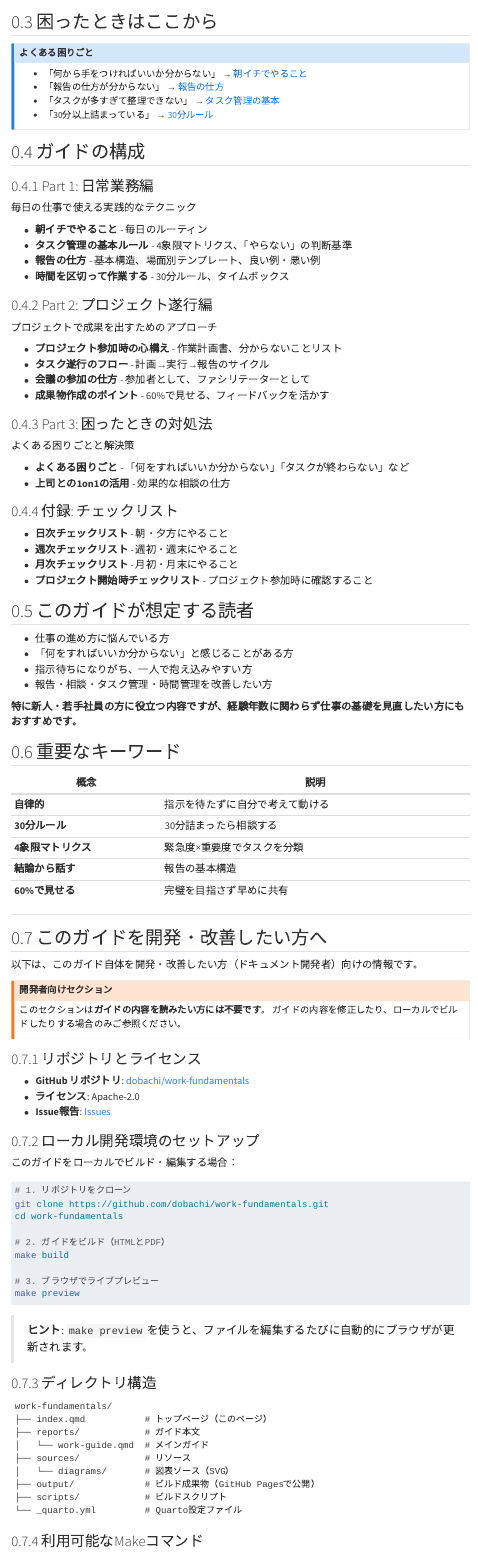
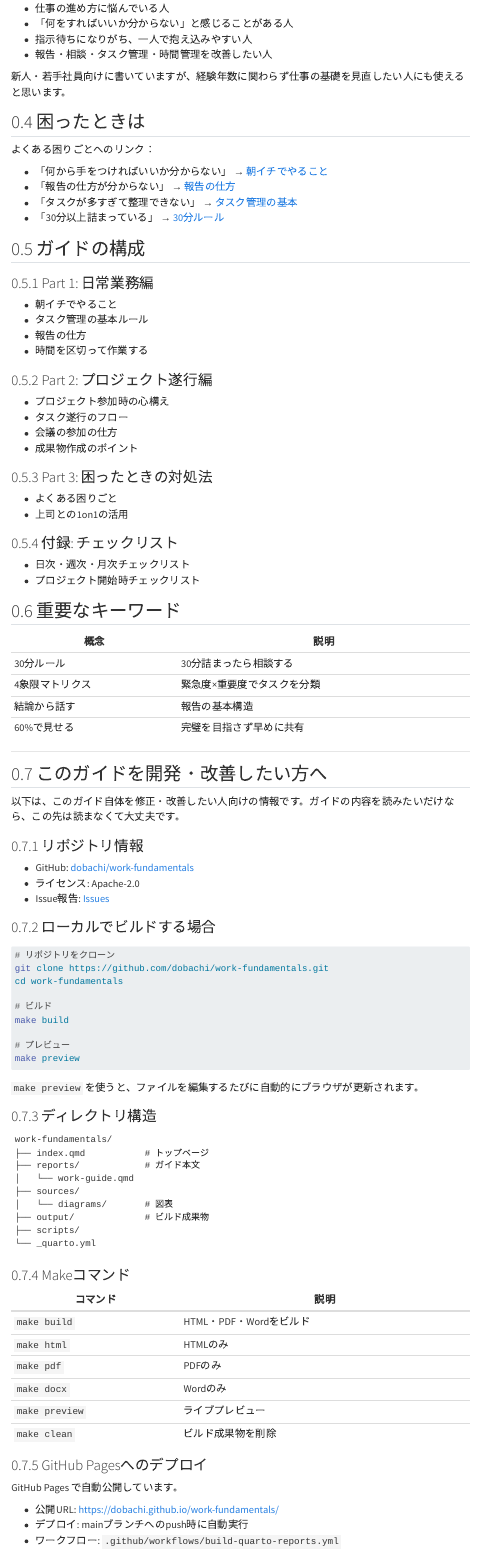
Before and after one commit to dobachi/work-fundamentals, a Quarto document (index.qmd): the page in a window 1100 px wide, from 720 px down before the commit and from 520 px down after it. Rendered offline with R 4.5, knitr and Pandoc in place of Quarto, with nearby package versions; menus at the side of the page are left out.

Commit message:
style: AIっぽさを削減し自然な文章に変更（絵文字・callout削除、口調改善）

````diff
--- a/index.qmd
+++ b/index.qmd
@@ -1,5 +1,5 @@
 ---
 title: "Work Fundamentals"
-subtitle: "仕事の基礎ガイド - 自律的に動けるようになるための実践ガイド"
+subtitle: "仕事の基礎ガイド"
 ---
 
@@ -27 +21,5 @@
 
+- 仕事の進め方に悩んでいる人
+- 「何をすればいいか分からない」と感じることがある人
+- 指示待ちになりがち、一人で抱え込みやすい人
+- 報告・相談・タスク管理・時間管理を改善したい人
@@ -29 +26,2 @@
 
+新人・若手社員向けに書いていますが、経験年数に関わらず仕事の基礎を見直したい人にも使えると思います。
@@ -35,117 +28,87 @@
 
-## 困ったときはここから
+## 困ったときは
 
-::: {.callout-note}
-## よくある困りごと
+よくある困りごとへのリンク：
 
 - 「何から手をつければいいか分からない」 → [朝イチでやること](reports/work-guide.html#morning-routine)
 - 「報告の仕方が分からない」 → [報告の仕方](reports/work-guide.html#reporting)
 - 「タスクが多すぎて整理できない」 → [タスク管理の基本](reports/work-guide.html#task-management)
 - 「30分以上詰まっている」 → [30分ルール](reports/work-guide.html#time-management)
-:::
 
 ## ガイドの構成
 
 ### Part 1: 日常業務編
 
-毎日の仕事で使える実践的なテクニック
-
-- **朝イチでやること** - 毎日のルーティン
-- **タスク管理の基本ルール** - 4象限マトリクス、「やらない」の判断基準
-- **報告の仕方** - 基本構造、場面別テンプレート、良い例・悪い例
-- **時間を区切って作業する** - 30分ルール、タイムボックス
+- 朝イチでやること
+- タスク管理の基本ルール
+- 報告の仕方
+- 時間を区切って作業する
 
 ### Part 2: プロジェクト遂行編
 
-プロジェクトで成果を出すためのアプローチ
-
-- **プロジェクト参加時の心構え** - 作業計画書、分からないことリスト
-- **タスク遂行のフロー** - 計画→実行→報告のサイクル
-- **会議の参加の仕方** - 参加者として、ファシリテーターとして
-- **成果物作成のポイント** - 60%で見せる、フィードバックを活かす
+- プロジェクト参加時の心構え
+- タスク遂行のフロー
+- 会議の参加の仕方
+- 成果物作成のポイント
 
 ### Part 3: 困ったときの対処法
 
-よくある困りごとと解決策
-
-- **よくある困りごと** - 「何をすればいいか分からない」「タスクが終わらない」など
-- **上司との1on1の活用** - 効果的な相談の仕方
+- よくある困りごと
+- 上司との1on1の活用
 
 ### 付録: チェックリスト
 
-- **日次チェックリスト** - 朝・夕方にやること
-- **週次チェックリスト** - 週初・週末にやること
-- **月次チェックリスト** - 月初・月末にやること
-- **プロジェクト開始時チェックリスト** - プロジェクト参加時に確認すること
-
-## このガイドが想定する読者
-
-- 仕事の進め方に悩んでいる方
-- 「何をすればいいか分からない」と感じることがある方
-- 指示待ちになりがち、一人で抱え込みやすい方
-- 報告・相談・タスク管理・時間管理を改善したい方
-
-**特に新人・若手社員の方に役立つ内容ですが、経験年数に関わらず仕事の基礎を見直したい方にもおすすめです。**
+- 日次・週次・月次チェックリスト
+- プロジェクト開始時チェックリスト
 
 ## 重要なキーワード
 
 | 概念 | 説明 |
 |------|------|
-| **自律的** | 指示を待たずに自分で考えて動ける |
-| **30分ルール** | 30分詰まったら相談する |
-| **4象限マトリクス** | 緊急度×重要度でタスクを分類 |
-| **結論から話す** | 報告の基本構造 |
-| **60%で見せる** | 完璧を目指さず早めに共有 |
+| 30分ルール | 30分詰まったら相談する |
+| 4象限マトリクス | 緊急度×重要度でタスクを分類 |
+| 結論から話す | 報告の基本構造 |
+| 60%で見せる | 完璧を目指さず早めに共有 |
 
 ---
 
 ## このガイドを開発・改善したい方へ
 
-以下は、このガイド自体を開発・改善したい方（ドキュメント開発者）向けの情報です。
+以下は、このガイド自体を修正・改善したい人向けの情報です。ガイドの内容を読みたいだけなら、この先は読まなくて大丈夫です。
 
-::: {.callout-warning}
-## 開発者向けセクション
+### リポジトリ情報
 
-このセクションは**ガイドの内容を読みたい方には不要です**。
-ガイドの内容を修正したり、ローカルでビルドしたりする場合のみご参照ください。
-:::
+- GitHub: [dobachi/work-fundamentals](https://github.com/dobachi/work-fundamentals)
+- ライセンス: Apache-2.0
+- Issue報告: [Issues](https://github.com/dobachi/work-fundamentals/issues)
 
-### リポジトリとライセンス
-
-- **GitHub リポジトリ**: [dobachi/work-fundamentals](https://github.com/dobachi/work-fundamentals)
-- **ライセンス**: Apache-2.0
-- **Issue報告**: [Issues](https://github.com/dobachi/work-fundamentals/issues)
-
-### ローカル開発環境のセットアップ
-
-このガイドをローカルでビルド・編集する場合：
+### ローカルでビルドする場合
 
 ```bash
-# 1. リポジトリをクローン
+# リポジトリをクローン
 git clone https://github.com/dobachi/work-fundamentals.git
 cd work-fundamentals
 
-# 2. ガイドをビルド（HTMLとPDF）
+# ビルド
 make build
 
-# 3. ブラウザでライブプレビュー
+# プレビュー
 make preview
 ```
 
-> **ヒント**: `make preview` を使うと、ファイルを編集するたびに自動的にブラウザが更新されます。
+`make preview` を使うと、ファイルを編集するたびに自動的にブラウザが更新されます。
 
 ### ディレクトリ構造
 
 ```
 work-fundamentals/
-├── index.qmd           # トップページ（このページ）
+├── index.qmd           # トップページ
 ├── reports/            # ガイド本文
-│   └── work-guide.qmd  # メインガイド
-├── sources/            # リソース
-│   └── diagrams/       # 図表ソース（SVG）
-├── output/             # ビルド成果物（GitHub Pagesで公開）
-├── scripts/            # ビルドスクリプト
-└── _quarto.yml         # Quarto設定ファイル
+│   └── work-guide.qmd
+├── sources/
+│   └── diagrams/       # 図表
+├── output/             # ビルド成果物
+├── scripts/
+└── _quarto.yml
 ```
 
-### 利用可能なMakeコマンド
@@ -152,3 +116,9 @@
 
 | コマンド | 説明 |
 |----------|------|
+| `make build` | HTML・PDF・Wordをビルド |
+| `make html` | HTMLのみ |
+| `make pdf` | PDFのみ |
+| `make docx` | Wordのみ |
+| `make preview` | ライブプレビュー |
+| `make clean` | ビルド成果物を削除 |
@@ -161,5 +125,8 @@
 
 ### GitHub Pagesへのデプロイ
 
-このガイドは GitHub Pages で自動公開されています。
+GitHub Pages で自動公開しています。
 
+- 公開URL: https://dobachi.github.io/work-fundamentals/
+- デプロイ: mainブランチへのpush時に自動実行
+- ワークフロー: `.github/workflows/build-quarto-reports.yml`
--- a/reports/work-guide.qmd
+++ b/reports/work-guide.qmd
@@ -1,3 +1,2 @@
 ---
 title: "仕事の基礎ガイド"
-subtitle: "自律的に動けるようになるための実践ガイド"
@@ -10,17 +9,10 @@
-## このガイドの目的
-
-**受動的（reactive）→ 主体的（proactive）への成長を支援する**
-
-- 「指示がないと動けない」→「自分で考えて動ける」
-- 「報告の仕方が分からない」→「適切に報告・相談できる」
-- 「タスクが整理できない」→「優先順位をつけて進められる」
-:::
+このガイドの狙いは、指示待ちではなく自分で考えて動けるようになること。報告や相談の仕方、タスク管理、時間管理など、仕事の基本を押さえておけば日々の業務が楽になります。
 
 # Part 1: 日常業務編 {#part1}
 
 ## 朝イチでやること {#morning-routine}
 
-毎朝、仕事を始める前に以下を確認しましょう。この5分が一日の生産性を大きく変えます。
+毎朝、仕事を始める前に5分だけ使って以下を確認してください。この5分が一日の生産性を変えます。
 
 ### 朝の5分ルーティン
 
@@ -36,50 +28,36 @@
    - 会議時間を把握
    - 作業時間の確保を確認
 
-::: {.callout-tip}
-## ポイント
-
-朝イチのルーティンは**習慣化**が重要です。毎日同じ順序で行うことで、考えなくても自然にできるようになります。
-:::
+朝イチのルーティンは習慣化が重要です。毎日同じ順序で行うことで、考えなくても自然にできるようになります。
 
 ## タスク管理の基本ルール {#task-management}
 
-タスクが多すぎて何から手をつければいいか分からない時は、**4象限マトリクス**で整理しましょう。
+タスクが多すぎて何から手をつければいいか分からない時は、4象限マトリクスで整理します。
 
 ### 4象限マトリクス
 
-タスクを「緊急度」と「重要度」の2軸で分類します：
+タスクを「緊急度」と「重要度」の2軸で分類：
 
 | | 緊急 | 緊急でない |
 |---|---|---|
 | **重要** | **第1象限**: 今すぐやる<br>（例：納期直前の仕事、クリティカルなバグ修正） | **第2象限**: 計画的にやる<br>（例：スキルアップ、改善活動、ドキュメント整備） |
 | **重要でない** | **第3象限**: 可能な限り断る/委譲<br>（例：急ぎだが自分でなくてもいい依頼） | **第4象限**: やらない<br>（例：意味のない作業、惰性で続けていること） |
 
-::: {.callout-warning}
-## よくある罠
-
-**第1象限（緊急かつ重要）ばかりに追われていませんか？**
-
-本当に大切なのは**第2象限**（重要だが緊急でない）の時間を確保することです。スキルアップや改善活動に時間を使うことで、長期的に第1象限の仕事が減っていきます。
-:::
+第1象限（緊急かつ重要）ばかりに追われていませんか？本当に大切なのは第2象限（重要だが緊急でない）の時間を確保することです。スキルアップや改善活動に時間を使うことで、長期的に第1象限の仕事が減っていきます。
 
 ### 「やらない」の判断基準
 
-以下に当てはまるタスクは、思い切って「やらない」選択肢を検討しましょう：
+以下に当てはまるタスクは、思い切って「やらない」選択肢を検討してください：
 
 - 誰も見ない資料作成
 - 属人化された非効率な作業（改善できないか相談）
 - 完璧を目指しすぎた作業（60%で十分なことも多い）
 
-**迷ったら上司に相談**してください。「このタスク、優先度低いと思うのですが、やらなくても大丈夫ですか？」と聞くだけでOKです。
+迷ったら上司に相談してください。「このタスク、優先度低いと思うのですが、やらなくても大丈夫ですか？」と聞くだけでOKです。
 
 ## 報告の仕方 {#reporting}
 
-報告は**結論から**話すのが基本です。上司は忙しいので、まず結論を聞きたいのです。
+報告は結論から話すのが基本です。上司は忙しいので、まず結論を聞きたいのです。
 
 ### 基本構造：PREP法
 
-1. **P**oint（結論）
-2. **R**eason（理由）
-3. **E**xample（具体例）
-4. **P**oint（再度結論）
@@ -86,12 +68,10 @@
 
 ### 良い例 vs 悪い例
 
-#### ❌ 悪い例
-
+悪い例：
 > 「昨日から〇〇の調査をしていまして、まずAを試したんですけど、それがうまくいかなくて、次にBを試したら…（以下、経緯が続く）」
 
-#### ✅ 良い例
-
+良い例：
 > 「〇〇の調査、完了しました。結論としてはBの方法が最適です。理由は…」
 
 ### 場面別テンプレート
@@ -119,13 +99,9 @@
 【確認したいこと】この方針で進めてよいでしょうか
 ```
 
-::: {.callout-tip}
-## 30分ルール
+### 30分ルール
 
-**30分詰まったら相談する**
-
-一人で考え込んで時間を浪費するより、早めに相談する方が効率的です。「30分考えても分からなかったので相談させてください」と言えば、誰も怒りません。
-:::
+30分詰まったら相談する。一人で考え込んで時間を浪費するより、早めに相談する方が効率的です。「30分考えても分からなかったので相談させてください」と言えば、誰も怒りません。
 
 ## 時間を区切って作業する {#time-management}
 
@@ -453,8 +421,4 @@
 
 ---
 
-::: {.callout-note}
-## このガイドについて
-
 このガイドは継続的に改善されています。フィードバックや改善案があれば、[GitHubのIssues](https://github.com/dobachi/work-fundamentals/issues)でお知らせください。
-:::
````
Also changed, not shown: README.md, index.qmd (38 more changed lines), reports/work-guide.qmd (68 more changed lines).
